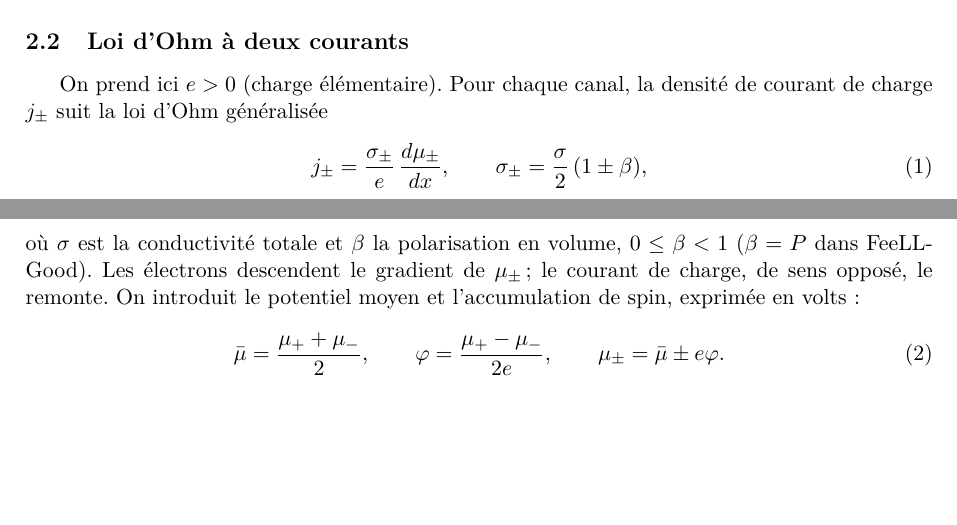
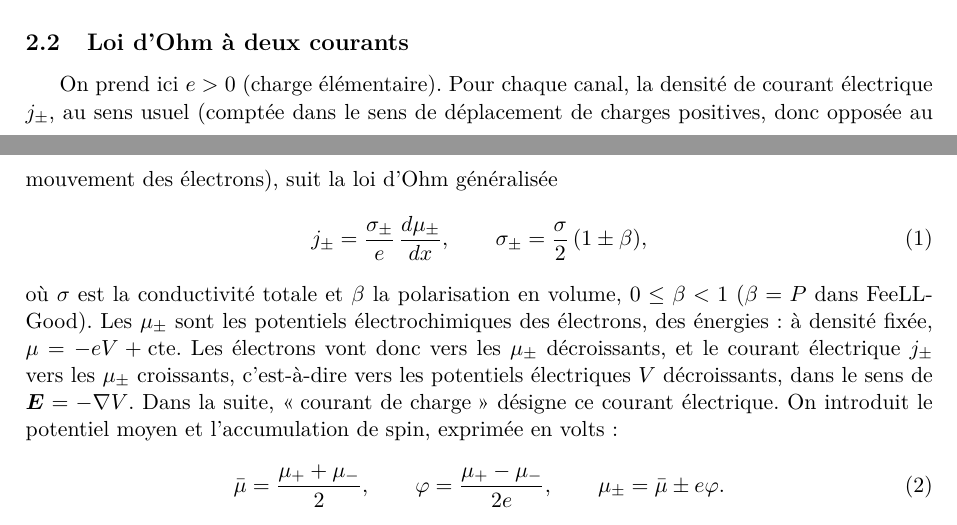
Before and after one commit to feellgood/FeeLLGood, a LaTeX paper (validation/valet_fert_1d/valet_fert_1d_french.tex): two parts of pages 2 and 3 of 9, joined at a grey line, cut so that both start at the same text, the shorter picture padded with empty space. Compiled offline with pdfLaTeX.

Commit message:
validation/valet_fert_1d: electric current in the usual sense, signs of mu and V
"The electrons go down the gradient of mu; the charge current, of opposite
direction, goes up" was ambiguous: "charge current" was not defined, and mu,
an energy, varies opposite to the electric potential V. The current density
j of the two-current Ohm's law is now defined as the electric current in the
usual sense (direction of motion of positive charges, opposite to the
electrons), and the paragraph states that mu = -eV + const at a fixed
density: the electrons go towards decreasing mu, the electric current
towards increasing mu, i.e. decreasing V, along E = -grad V. "Charge
current" in the rest of the documents means this electric current. In
English and French; both compile without error or overfull line.

Co-Authored-By: Claude Opus 5.5 <noreply@anthropic.com>

```diff
--- a/validation/valet_fert_1d/valet_fert_1d_french.tex
+++ b/validation/valet_fert_1d/valet_fert_1d_french.tex
@@ -106,7 +106,9 @@ précession s--d) ne jouent aucun rôle ici : ils sont validés par le cas
 \subsection{Loi d'Ohm à deux courants}
 
 On prend ici $e>0$ (charge élémentaire). Pour chaque canal, la densité de
-courant de charge $j_\pm$ suit la loi d'Ohm généralisée
+courant électrique $j_\pm$, au sens usuel (comptée dans le sens de
+déplacement de charges positives, donc opposée au mouvement des électrons),
+suit la loi d'Ohm généralisée
 \begin{equation}
   j_\pm = \frac{\sigma_\pm}{e}\,\frac{d\mu_\pm}{dx},
   \qquad
@@ -114,10 +116,14 @@ courant de charge $j_\pm$ suit la loi d'Ohm généralisée
   \label{eq:ohm}
 \end{equation}
 où $\sigma$ est la conductivité totale et $\beta$ la polarisation en
-volume, $0\le\beta<1$ ($\beta = P$ dans FeeLLGood). Les électrons
-descendent le gradient de $\mu_\pm$ ; le courant de charge, de sens
-opposé, le remonte. On introduit le potentiel moyen et l'accumulation de
-spin, exprimée en volts :
+volume, $0\le\beta<1$ ($\beta = P$ dans FeeLLGood). Les $\mu_\pm$ sont les
+potentiels électrochimiques des électrons, des énergies : à densité fixée,
+$\mu = -eV + \text{cte}$. Les électrons vont donc vers les $\mu_\pm$
+décroissants, et le courant électrique $j_\pm$ vers les $\mu_\pm$
+croissants, c'est-à-dire vers les potentiels électriques $V$ décroissants,
+dans le sens de $\bm{E} = -\nabla V$. Dans la suite, \og courant de
+charge \fg{} désigne ce courant électrique. On introduit le potentiel moyen
+et l'accumulation de spin, exprimée en volts :
 \begin{equation}
   \bar\mu = \frac{\mu_++\mu_-}{2},
   \qquad
```
Also changed, not shown: validation/valet_fert_1d/valet_fert_1d.tex (+11 -5 lines).
